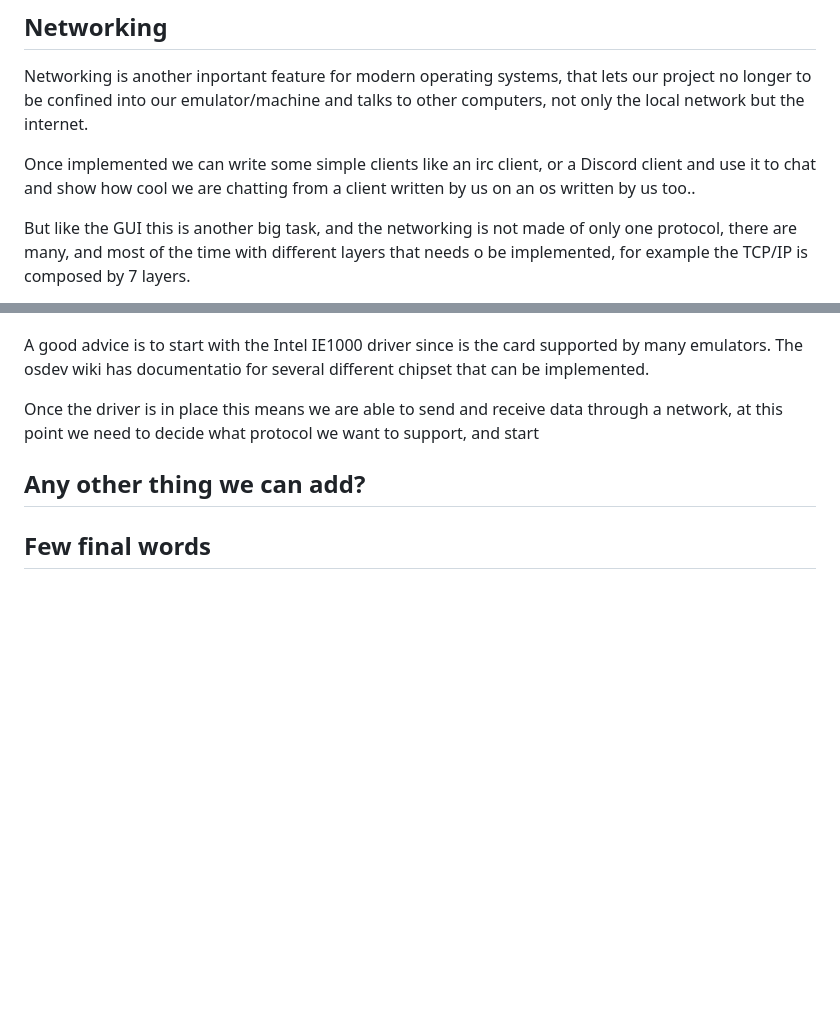
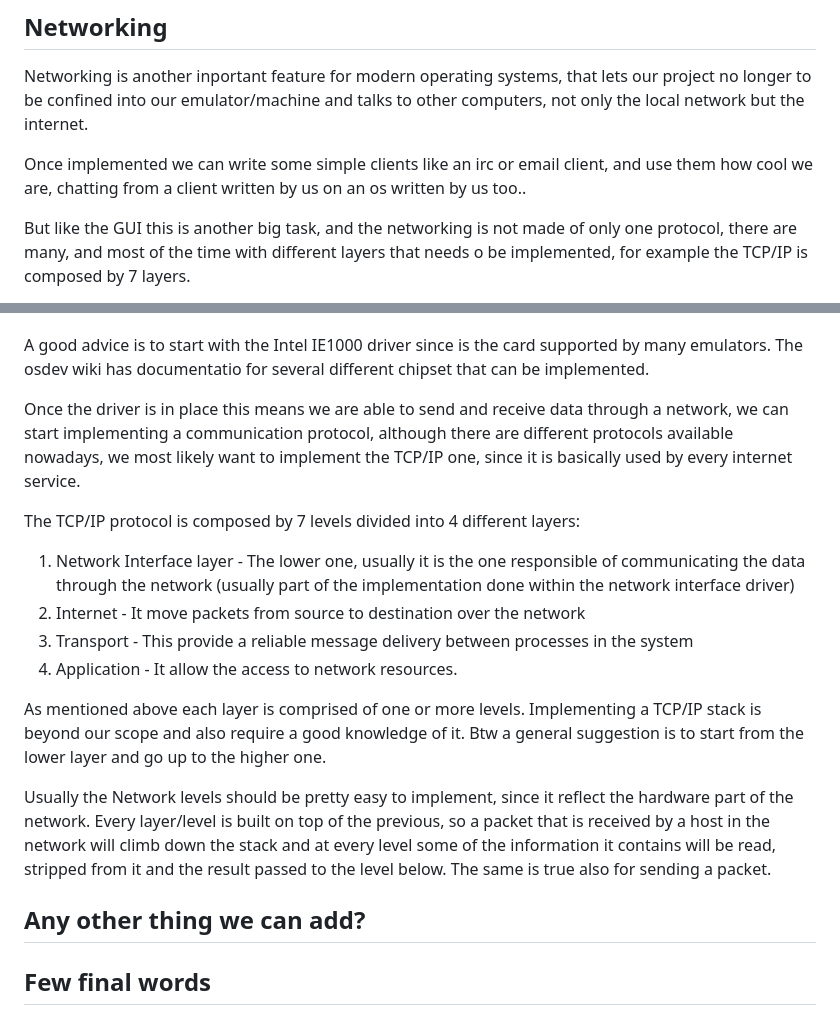
Before and after one commit to dreamportdev/Osdev-Notes, a Markdown page: 09_Going_Beyond/01_README.md, 2 parts joined by grey strips. Drawn GitHub-style; blank space fills up the shorter version.

Commit message:
add more information about networking

```diff
--- a/09_Going_Beyond/01_README.md
+++ b/09_Going_Beyond/01_README.md
@@ -186,7 +186,7 @@ TBD - by @DT
 
 Networking is another inportant feature for modern operating systems, that lets our project no longer to be confined into our emulator/machine and talks to other computers, not only the local network but the internet.
 
-Once implemented we can write some simple clients like an irc client, or a Discord client and use it to chat and show how cool we are chatting from a client written by us on an os written by us too..
+Once implemented we can write some simple clients like an irc  or email client, and use them how cool we are, chatting from a client written by us on an os written by us too..
 
 But like the GUI this is another big task, and the networking is not made of only one protocol, there are many, and most of the time with different layers that needs o be implemented, for example the TCP/IP is composed by 7 layers.
 
@@ -200,8 +200,18 @@ In this case we don't have a framebuffer like way to access the network cards, s
 
 A good advice is to start with the Intel IE1000 driver since is the card supported by many emulators. The osdev wiki has documentatio for several different chipset that can be implemented.
 
-Once the driver is in place this means we are able to send and receive data through a network, at this point we need to decide what protocol we want to support, and start
+Once the driver is in place this means we are able to send and receive data through a network, we can start implementing a communication protocol, although there are different protocols available nowadays, we most likely want to implement the TCP/IP one, since it is basically used by every internet service.
 
+The TCP/IP protocol is composed by 7 levels divided into 4 different layers:
+
+1. Network Interface layer - The lower one, usually it is the one responsible of communicating the data through the network (usually part of the implementation done within the network interface driver)
+2. Internet - It move packets from source to destination over the network
+3. Transport - This provide a reliable message delivery between processes in the system
+4. Application -  It allow the access to network resources.
+
+As mentioned above each layer is comprised of one or more levels. Implementing a TCP/IP stack is beyond our scope and also require a good knowledge of it. Btw a general suggestion is to start from the lower layer and go up to the higher one.
+
+Usually the Network levels should be pretty easy to implement, since it reflect the hardware part of the network. Every layer/level is built on top of the previous, so a packet that is received by a host in the network will climb down the stack and at every level some of the information it contains will be read, stripped from it and the result passed to the level below. The same is true also for sending a packet.
 
 ## Any other thing we can add?
 
```
